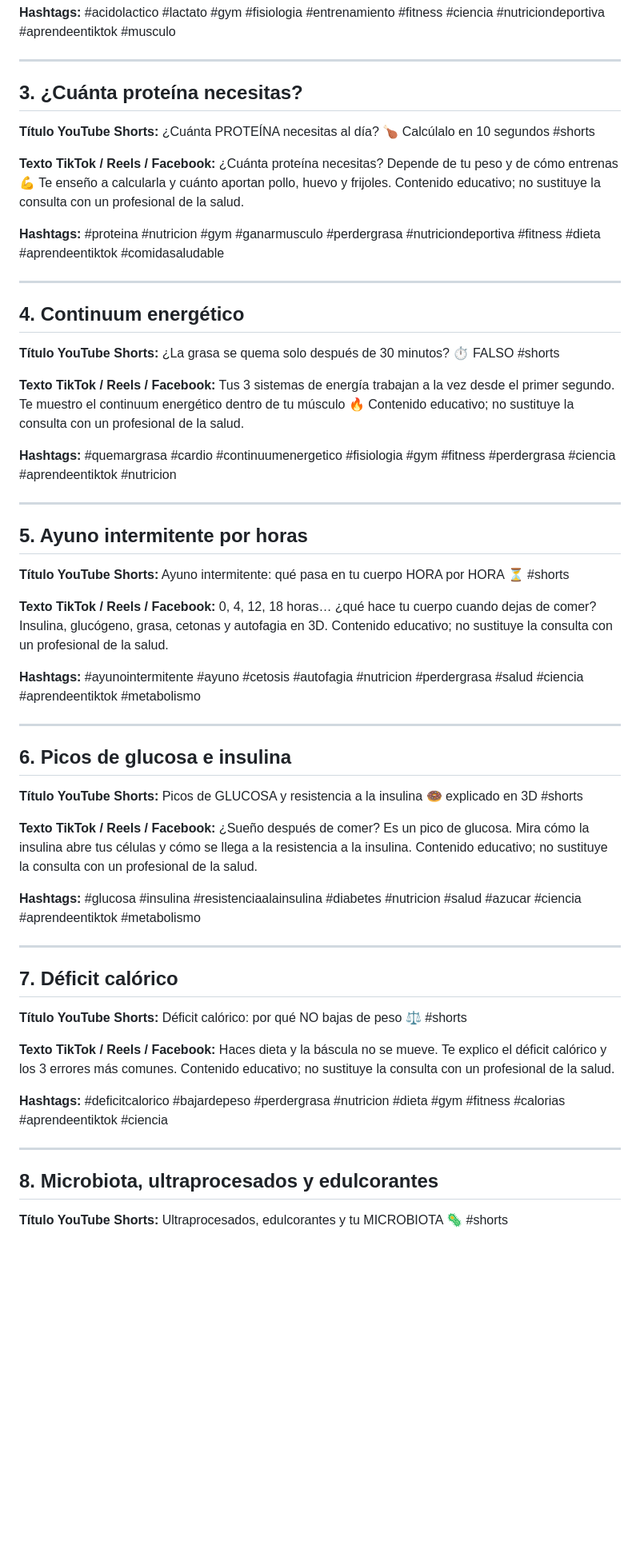
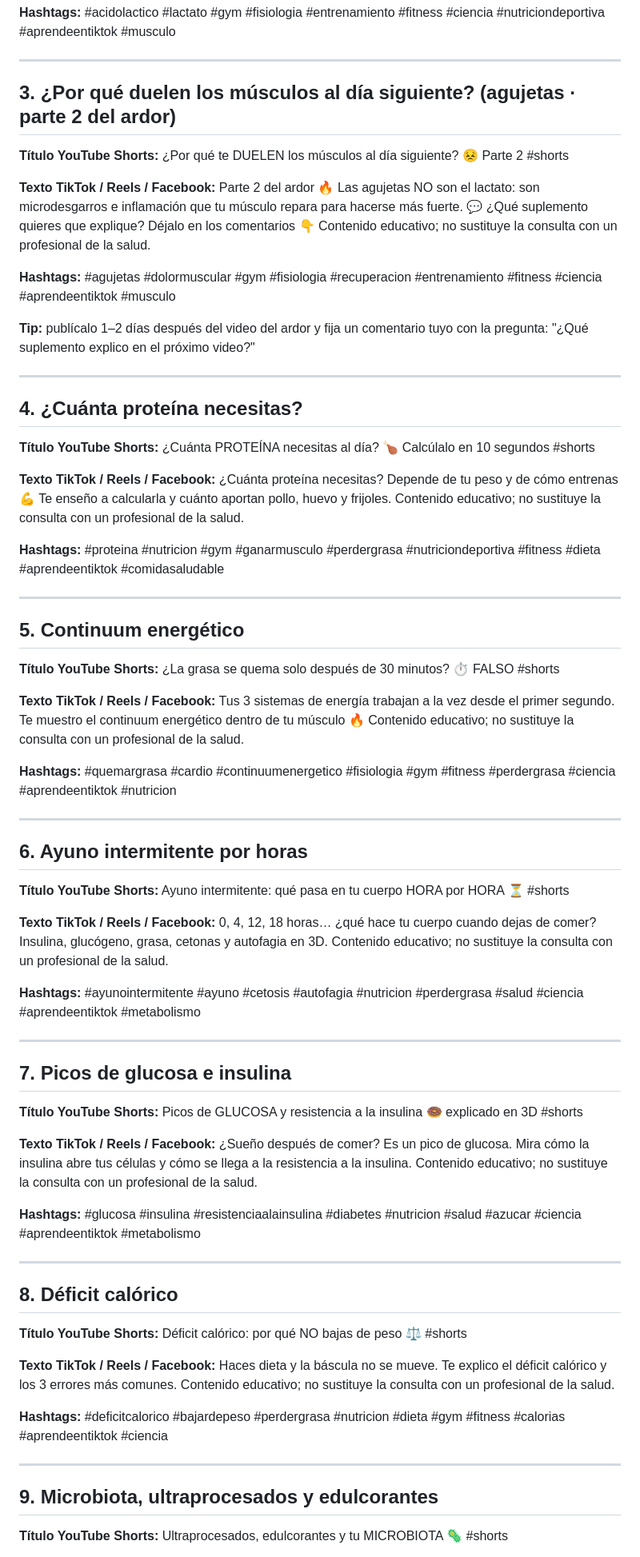
Before and after one commit to VictorCC-Proyect/Videos, a Markdown page: shorts/PUBLICAR.md, the part around one of its changes. Shown at 80% size. Rendered like a GitHub page; blank space fills up the shorter version.

Commit message:
Guía: textos del short de agujetas
Co-Authored-By: Claude Opus 5.5 <noreply@anthropic.com>
Claude-Session: https://claude.ai/code/session_0135NutmxQsvcsG53kJ9BRJi

```diff
--- a/shorts/PUBLICAR.md
+++ b/shorts/PUBLICAR.md
@@ -66,7 +66,21 @@ Contenido educativo; no sustituye la consulta con un profesional de la salud.
 
 ---
 
-## 3. ¿Cuánta proteína necesitas?
+## 3. ¿Por qué duelen los músculos al día siguiente? (agujetas · parte 2 del ardor)
+
+**Título YouTube Shorts:** ¿Por qué te DUELEN los músculos al día siguiente? 😣 Parte 2 #shorts
+
+**Texto TikTok / Reels / Facebook:**
+Parte 2 del ardor 🔥 Las agujetas NO son el lactato: son microdesgarros e inflamación que tu músculo repara para hacerse más fuerte. 💬 ¿Qué suplemento quieres que explique? Déjalo en los comentarios 👇
+Contenido educativo; no sustituye la consulta con un profesional de la salud.
+
+**Hashtags:** #agujetas #dolormuscular #gym #fisiologia #recuperacion #entrenamiento #fitness #ciencia #aprendeentiktok #musculo
+
+**Tip:** publícalo 1–2 días después del video del ardor y fija un comentario tuyo con la pregunta: "¿Qué suplemento explico en el próximo video?"
+
+---
+
+## 4. ¿Cuánta proteína necesitas?
 
 **Título YouTube Shorts:** ¿Cuánta PROTEÍNA necesitas al día? 🍗 Calcúlalo en 10 segundos #shorts
 
@@ -79,7 +93,7 @@ Contenido educativo; no sustituye la consulta con un profesional de la salud.
 
 ---
 
-## 4. Continuum energético
+## 5. Continuum energético
 
 **Título YouTube Shorts:** ¿La grasa se quema solo después de 30 minutos? ⏱️ FALSO #shorts
 
@@ -91,7 +105,7 @@ Contenido educativo; no sustituye la consulta con un profesional de la salud.
 
 ---
 
-## 5. Ayuno intermitente por horas
+## 6. Ayuno intermitente por horas
 
 **Título YouTube Shorts:** Ayuno intermitente: qué pasa en tu cuerpo HORA por HORA ⏳ #shorts
 
@@ -103,7 +117,7 @@ Contenido educativo; no sustituye la consulta con un profesional de la salud.
 
 ---
 
-## 6. Picos de glucosa e insulina
+## 7. Picos de glucosa e insulina
 
 **Título YouTube Shorts:** Picos de GLUCOSA y resistencia a la insulina 🍩 explicado en 3D #shorts
 
@@ -115,7 +129,7 @@ Contenido educativo; no sustituye la consulta con un profesional de la salud.
 
 ---
 
-## 7. Déficit calórico
+## 8. Déficit calórico
 
 **Título YouTube Shorts:** Déficit calórico: por qué NO bajas de peso ⚖️ #shorts
 
@@ -127,7 +141,7 @@ Contenido educativo; no sustituye la consulta con un profesional de la salud.
 
 ---
 
-## 8. Microbiota, ultraprocesados y edulcorantes
+## 9. Microbiota, ultraprocesados y edulcorantes
 
 **Título YouTube Shorts:** Ultraprocesados, edulcorantes y tu MICROBIOTA 🦠 #shorts
 
```
Also changed, not shown: other parts of shorts/PUBLICAR.md (+4 -4 lines).
